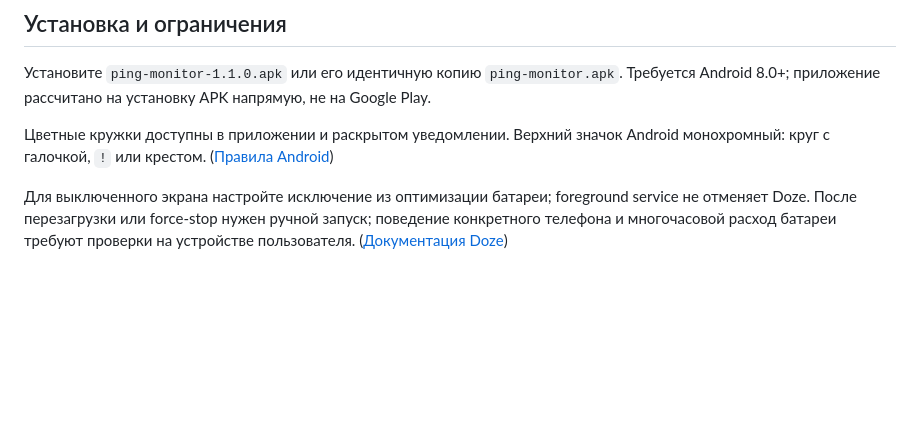
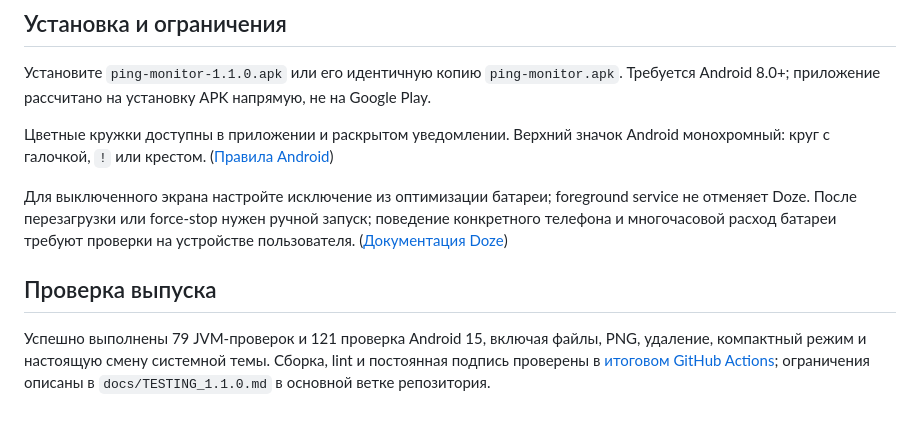
Before and after one commit to wadi-li/ping-monitor-android, a Markdown page: docs/RELEASE_NOTES_1.1.0.md, the part around the change. Drawn GitHub-style; blank space fills up the shorter version.

```diff
--- a/docs/RELEASE_NOTES_1.1.0.md
+++ b/docs/RELEASE_NOTES_1.1.0.md
@@ -21,3 +21,7 @@
 Цветные кружки доступны в приложении и раскрытом уведомлении. Верхний значок Android монохромный: круг с галочкой, `!` или крестом. ([Правила Android](https://developer.android.com/design/ui/mobile/guides/home-screen/notifications))
 
 Для выключенного экрана настройте исключение из оптимизации батареи; foreground service не отменяет Doze. После перезагрузки или force-stop нужен ручной запуск; поведение конкретного телефона и многочасовой расход батареи требуют проверки на устройстве пользователя. ([Документация Doze](https://developer.android.com/training/monitoring-device-state/doze-standby))
+
+## Проверка выпуска
+
+Успешно выполнены 79 JVM-проверок и 121 проверка Android 15, включая файлы, PNG, удаление, компактный режим и настоящую смену системной темы. Сборка, lint и постоянная подпись проверены в [итоговом GitHub Actions](https://github.com/wadi-li/ping-monitor-android/actions/runs/41886158974); ограничения описаны в `docs/TESTING_1.1.0.md` в основной ветке репозитория.
```
Also changed, not shown: README.md (+7 -3 lines), docs/TESTING_1.1.0.md (added, +52 -0 lines), docs/USER_GUIDE.md (+1 -1 lines), docs/screenshots/compact.png (added), docs/screenshots/dark.png, docs/screenshots/light.png.
